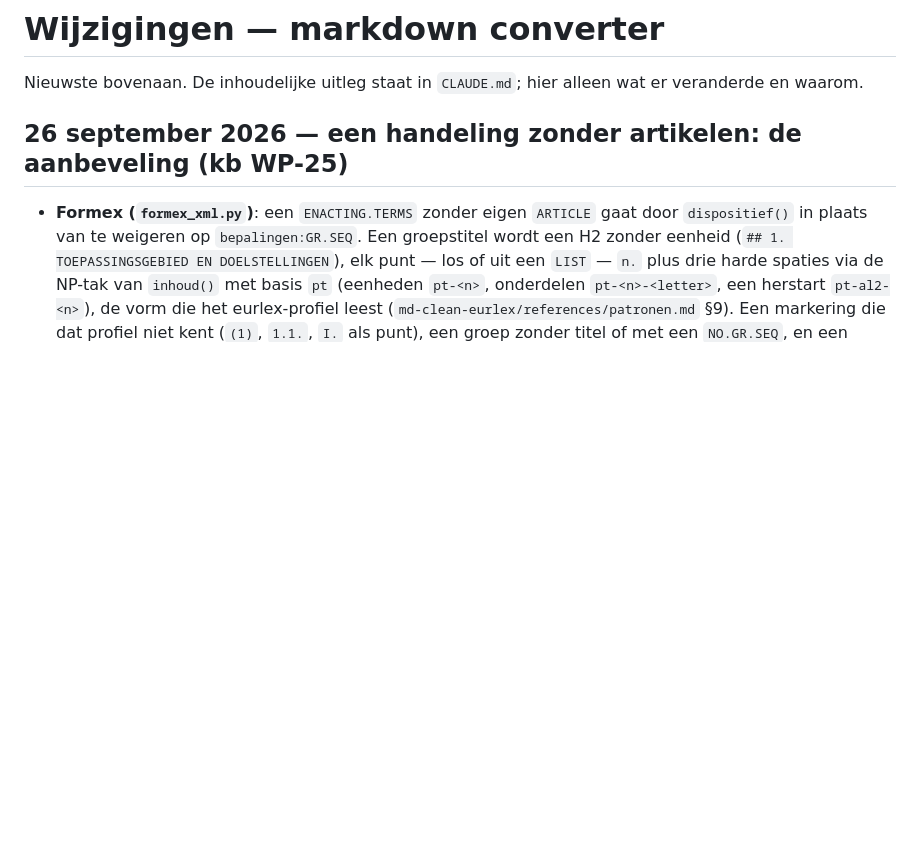
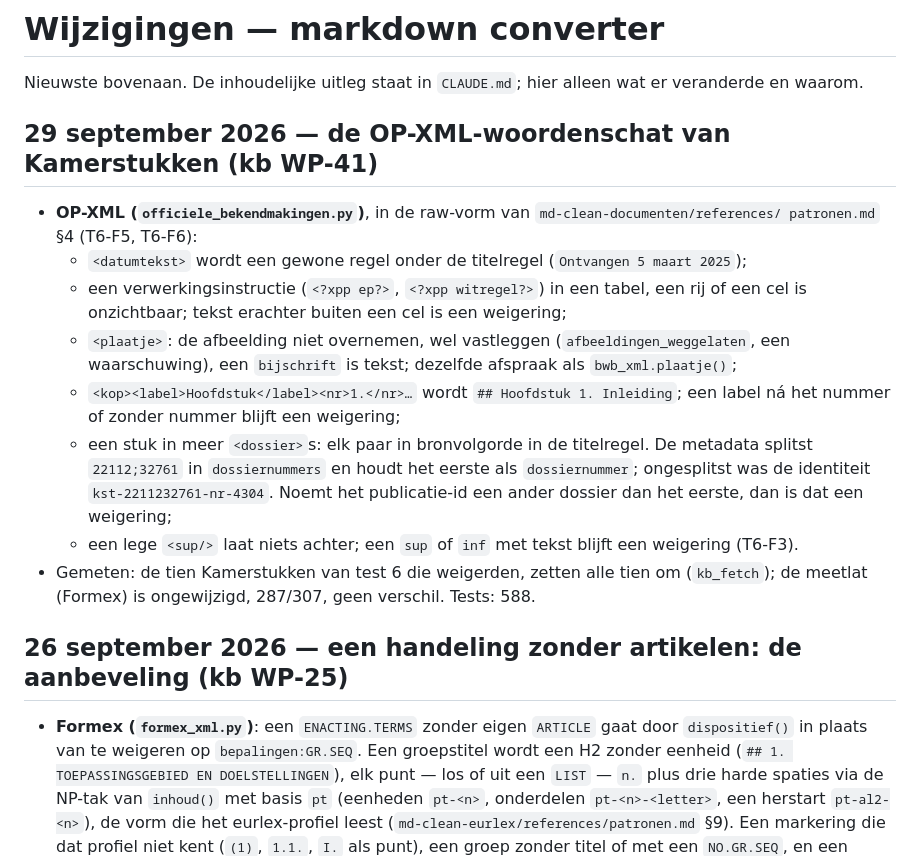
Before and after one commit to fabeerens/markdown-converter, a Markdown page: CHANGELOG.md, the part around the change. Drawn GitHub-style; blank space fills up the shorter version.

Commit message:
Leg de OP-XML-woordenschat van kb WP-41 vast in changelog, CLAUDE.md en het testaantal
CLAUDE.md noemde datumtekst en label nog als weigering; het testaantal staat op 588.

Co-Authored-By: Claude Opus 5.5 <noreply@anthropic.com>

```diff
--- a/CHANGELOG.md
+++ b/CHANGELOG.md
@@ -2,6 +2,25 @@
 
 Nieuwste bovenaan. De inhoudelijke uitleg staat in `CLAUDE.md`; hier alleen wat er
 veranderde en waarom.
+
+## 29 september 2026 — de OP-XML-woordenschat van Kamerstukken (kb WP-41)
+
+- **OP-XML (`officiele_bekendmakingen.py`)**, in de raw-vorm van `md-clean-documenten/references/
+  patronen.md` §4 (T6-F5, T6-F6):
+  - `<datumtekst>` wordt een gewone regel onder de titelregel (`Ontvangen 5 maart 2025`);
+  - een verwerkingsinstructie (`<?xpp ep?>`, `<?xpp witregel?>`) in een tabel, een rij of een cel is
+    onzichtbaar; tekst erachter buiten een cel is een weigering;
+  - `<plaatje>`: de afbeelding niet overnemen, wel vastleggen (`afbeeldingen_weggelaten`, een
+    waarschuwing), een `bijschrift` is tekst; dezelfde afspraak als `bwb_xml.plaatje()`;
+  - `<kop><label>Hoofdstuk</label><nr>1.</nr>…` wordt `## Hoofdstuk 1. Inleiding`; een label ná het
+    nummer of zonder nummer blijft een weigering;
+  - een stuk in meer `<dossier>`s: elk paar in bronvolgorde in de titelregel. De metadata splitst
+    `22112;32761` in `dossiernummers` en houdt het eerste als `dossiernummer`; ongesplitst was de
+    identiteit `kst-2211232761-nr-4304`. Noemt het publicatie-id een ander dossier dan het eerste,
+    dan is dat een weigering;
+  - een lege `<sup/>` laat niets achter; een `sup` of `inf` met tekst blijft een weigering (T6-F3).
+- Gemeten: de tien Kamerstukken van test 6 die weigerden, zetten alle tien om (`kb_fetch`); de meetlat
+  (Formex) is ongewijzigd, 287/307, geen verschil. Tests: 588.
 
 ## 26 september 2026 — een handeling zonder artikelen: de aanbeveling (kb WP-25)
 
```
Also changed, not shown: AGENTS.md (+1 -1 lines), CLAUDE.md (+1 -1 lines).
